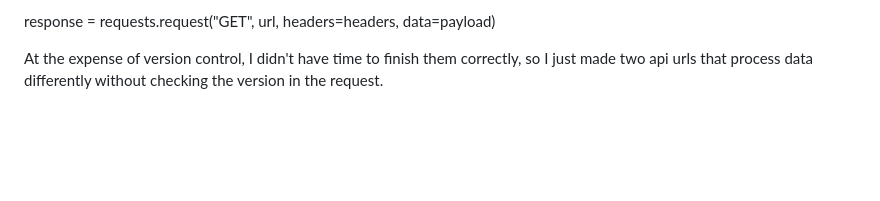
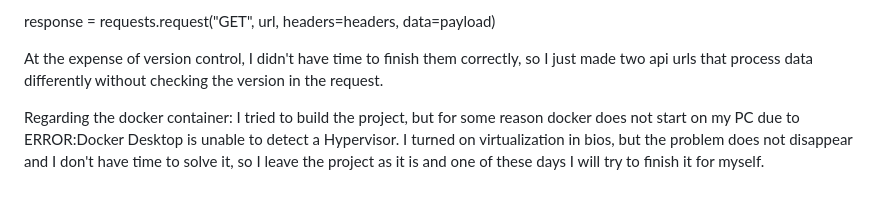
Before and after one commit to myrrhfawn/BusinessLunchMenu, a Markdown page: README.md, the part around the change. Drawn GitHub-style; blank space fills up the shorter version.

```diff
--- a/README.md
+++ b/README.md
@@ -131,3 +131,6 @@ headers = {
 response = requests.request("GET", url, headers=headers, data=payload)
 
 At the expense of version control, I didn't have time to finish them correctly, so I just made two api urls that process data differently without checking the version in the request.
+
+
+Regarding the docker container: I tried to build the project, but for some reason docker does not start on my PC due to ERROR:Docker Desktop is unable to detect a Hypervisor. I turned on virtualization in bios, but the problem does not disappear and I don't have time to solve it, so I leave the project as it is and one of these days I will try to finish it for myself.
```
